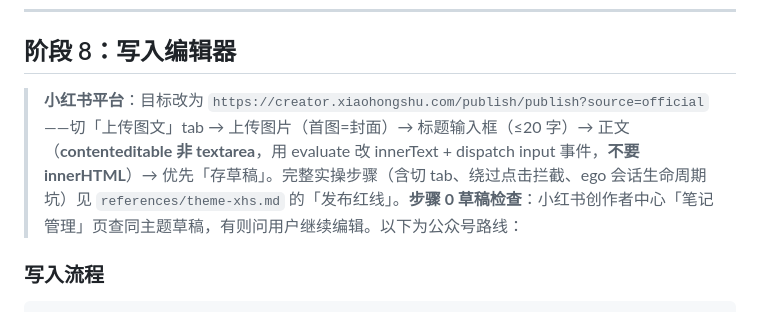
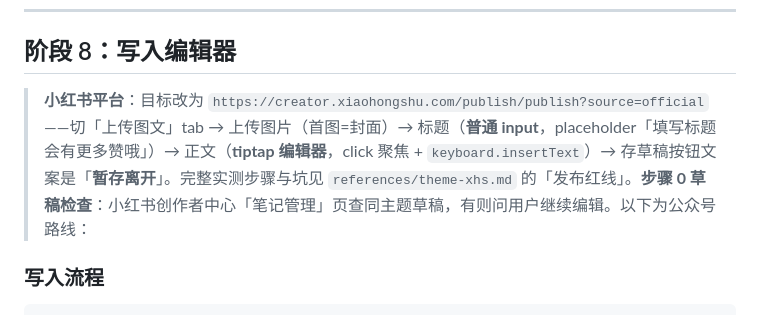
Before and after one commit to linuxhex/cwork, a Markdown page: skills/article/SKILL.md, the part around the change. Rendered like a GitHub page.

Commit message:
【article 小红书发布流程二轮校准】<fix> 标题是普通 input 非 contenteditable（page.fill 直接可用）；正文是 tiptap 编辑器（click 聚焦 + keyboard.insertText，无需手动 dispatch input）；存草稿按钮文案是「暂存离开」非「存草稿」；# 触发话题下拉需 Escape 关闭；ref 跨脚本过期需每轮先拍快照；ego 会话生命周期（claimTaskSpace→tabs→managed 用 page/untracked 用 adopt）；SKILL.md 阶段 8 同步
Co-Authored-By: Claude Code <noreply@anthropic.com>

```diff
--- a/skills/article/SKILL.md
+++ b/skills/article/SKILL.md
@@ -600,7 +600,7 @@ description: 公众号/小红书文章写作助手。先确认发布平台（默
 
 ## 阶段 8：写入编辑器
 
-> **小红书平台**：目标改为 `https://creator.xiaohongshu.com/publish/publish?source=official`——切「上传图文」tab → 上传图片（首图=封面）→ 标题输入框（≤20 字）→ 正文（**contenteditable 非 textarea**，用 evaluate 改 innerText + dispatch input 事件，**不要 innerHTML**）→ 优先「存草稿」。完整实操步骤（含切 tab、绕过点击拦截、ego 会话生命周期坑）见 `references/theme-xhs.md` 的「发布红线」。**步骤 0 草稿检查**：小红书创作者中心「笔记管理」页查同主题草稿，有则问用户继续编辑。以下为公众号路线：
+> **小红书平台**：目标改为 `https://creator.xiaohongshu.com/publish/publish?source=official`——切「上传图文」tab → 上传图片（首图=封面）→ 标题（**普通 input**，placeholder「填写标题会有更多赞哦」）→ 正文（**tiptap 编辑器**，click 聚焦 + `keyboard.insertText`）→ 存草稿按钮文案是「**暂存离开**」。完整实测步骤与坑见 `references/theme-xhs.md` 的「发布红线」。**步骤 0 草稿检查**：小红书创作者中心「笔记管理」页查同主题草稿，有则问用户继续编辑。以下为公众号路线：
 
 ### 写入流程
 
```
Also changed, not shown: 1 other file.
